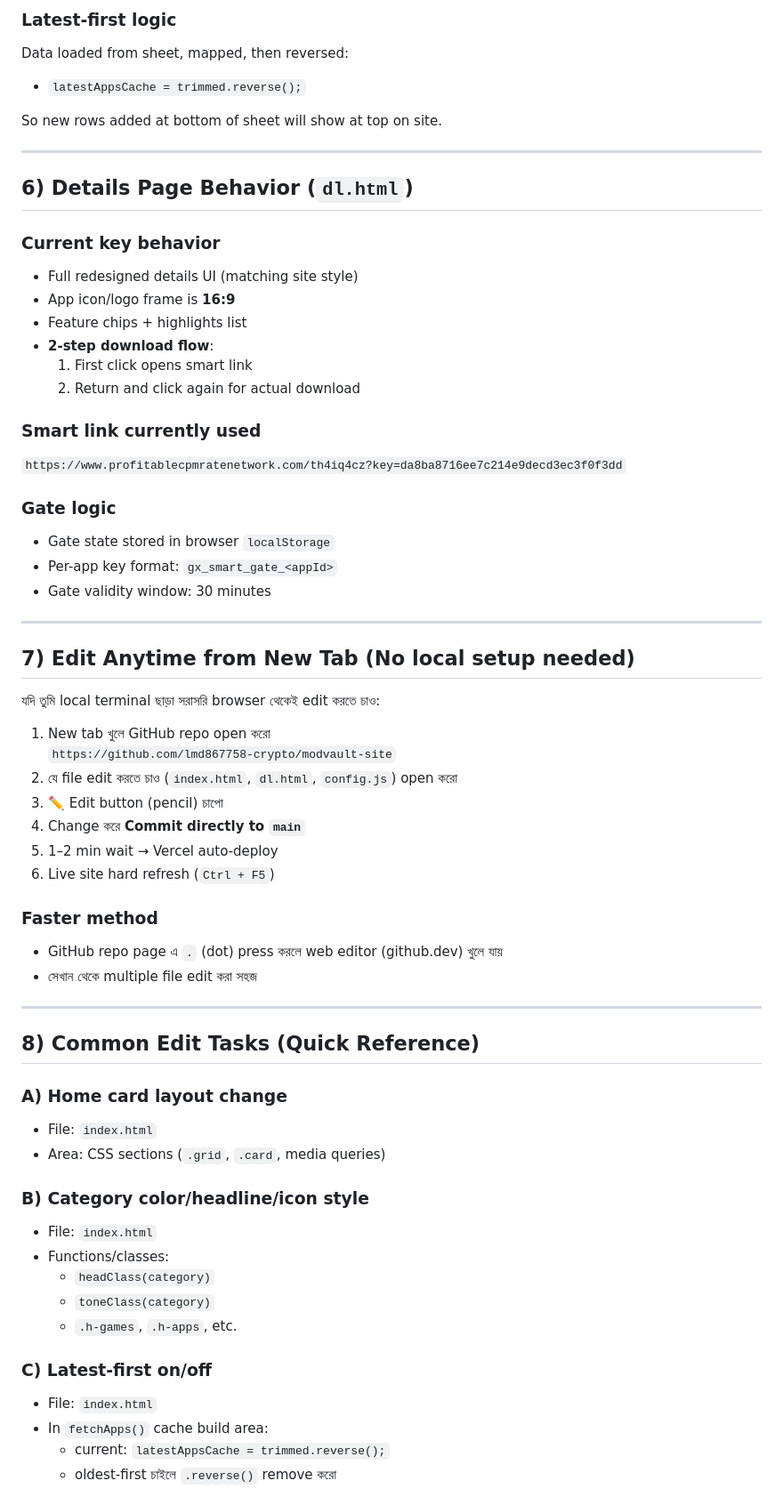
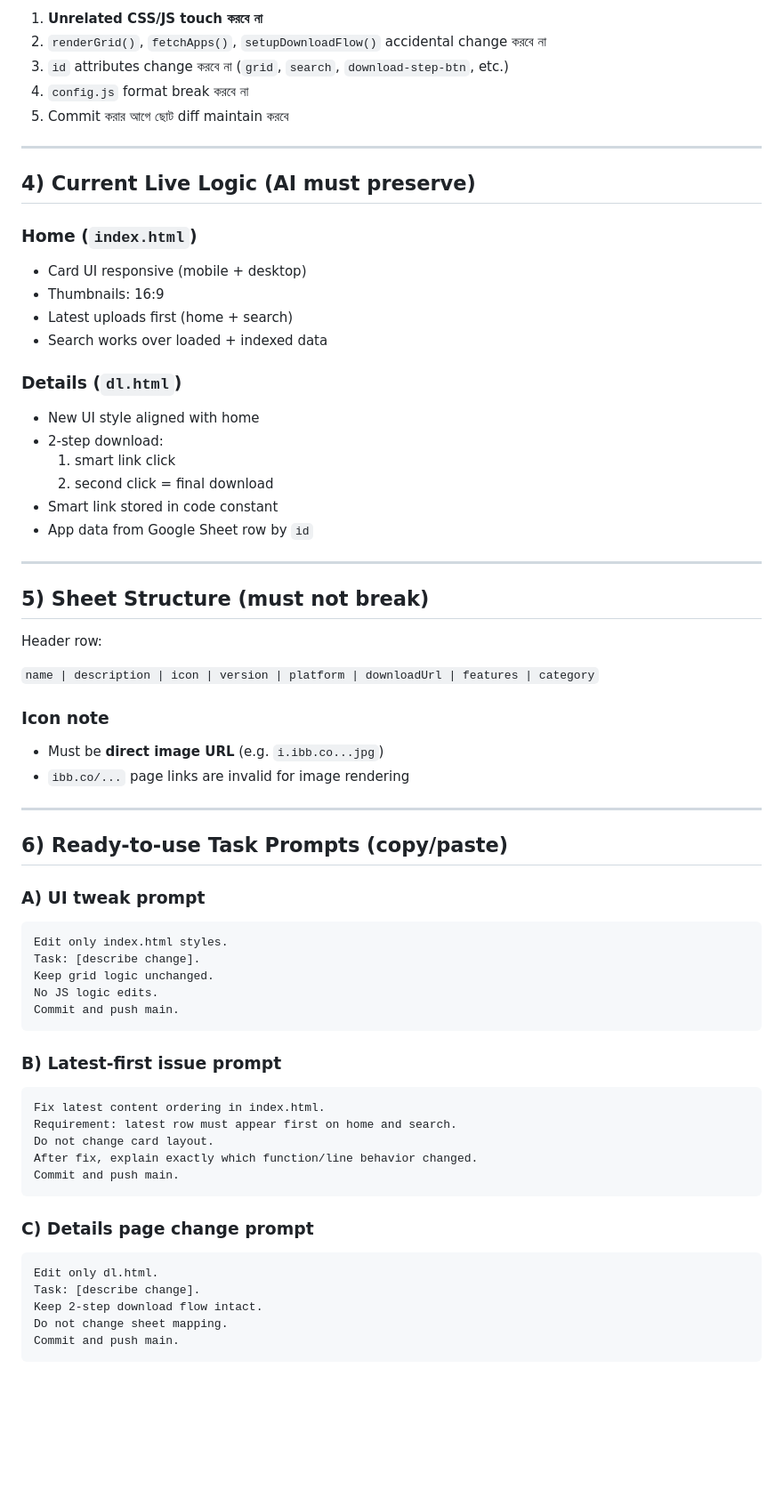
Before and after one commit to lmd867758-crypto/modvault-site, a Markdown page: PROJECT_GUIDE.md, the part around one of its changes. Shown at 89% size. GitHub-like rendering; blank space fills up the shorter version.

Commit message:
rewrite_project_guide_for_ai_agent_new_tab_workflow

````diff
--- a/PROJECT_GUIDE.md
+++ b/PROJECT_GUIDE.md
@@ -76,67 +48,68 @@ window.APP_CONFIG = {
 
-### Latest-first logic
-Data loaded from sheet, mapped, then reversed:
-
-- `latestAppsCache = trimmed.reverse();`
-
-So new rows added at bottom of sheet will show at top on site.
+1. **Unrelated CSS/JS touch করবে না**
+2. `renderGrid()`, `fetchApps()`, `setupDownloadFlow()` accidental change করবে না
+3. `id` attributes change করবে না (`grid`, `search`, `download-step-btn`, etc.)
+4. `config.js` format break করবে না
+5. Commit করার আগে ছোট diff maintain করবে
 
 ---
 
-## 6) Details Page Behavior (`dl.html`)
+## 4) Current Live Logic (AI must preserve)
 
-### Current key behavior
-- Full redesigned details UI (matching site style)
-- App icon/logo frame is **16:9**
-- Feature chips + highlights list
-- **2-step download flow**:
-  1. First click opens smart link
-  2. Return and click again for actual download
+### Home (`index.html`)
+- Card UI responsive (mobile + desktop)
+- Thumbnails: 16:9
+- Latest uploads first (home + search)
+- Search works over loaded + indexed data
 
-### Smart link currently used
-`https://www.profitablecpmratenetwork.com/th4iq4cz?key=da8ba8716ee7c214e9decd3ec3f0f3dd`
-
-### Gate logic
-- Gate state stored in browser `localStorage`
-- Per-app key format: `gx_smart_gate_<appId>`
-- Gate validity window: 30 minutes
+### Details (`dl.html`)
+- New UI style aligned with home
+- 2-step download:
+  1) smart link click
+  2) second click = final download
+- Smart link stored in code constant
+- App data from Google Sheet row by `id`
 
 ---
 
-## 7) Edit Anytime from New Tab (No local setup needed)
+## 5) Sheet Structure (must not break)
 
-যদি তুমি local terminal ছাড়া সরাসরি browser থেকেই edit করতে চাও:
+Header row:
 
-1. New tab খুলে GitHub repo open করো
-   `https://github.com/lmd867758-crypto/modvault-site`
-2. যে file edit করতে চাও (`index.html`, `dl.html`, `config.js`) open করো
-3. ✏️ Edit button (pencil) চাপো
-4. Change করে **Commit directly to `main`**
-5. 1–2 min wait → Vercel auto-deploy
-6. Live site hard refresh (`Ctrl + F5`)
+`name | description | icon | version | platform | downloadUrl | features | category`
 
-### Faster method
-- GitHub repo page এ `.` (dot) press করলে web editor (github.dev) খুলে যায়
-- সেখান থেকে multiple file edit করা সহজ
+### Icon note
+- Must be **direct image URL** (e.g. `i.ibb.co...jpg`)
+- `ibb.co/...` page links are invalid for image rendering
 
 ---
 
-## 8) Common Edit Tasks (Quick Reference)
+## 6) Ready-to-use Task Prompts (copy/paste)
 
-### A) Home card layout change
-- File: `index.html`
-- Area: CSS sections (`.grid`, `.card`, media queries)
+### A) UI tweak prompt
+```text
+Edit only index.html styles.
+Task: [describe change].
+Keep grid logic unchanged.
+No JS logic edits.
+Commit and push main.
+```
 
-### B) Category color/headline/icon style
-- File: `index.html`
-- Functions/classes:
-  - `headClass(category)`
-  - `toneClass(category)`
-  - `.h-games`, `.h-apps`, etc.
+### B) Latest-first issue prompt
+```text
+Fix latest content ordering in index.html.
+Requirement: latest row must appear first on home and search.
+Do not change card layout.
+After fix, explain exactly which function/line behavior changed.
+Commit and push main.
+```
 
-### C) Latest-first on/off
-- File: `index.html`
-- In `fetchApps()` cache build area:
-  - current: `latestAppsCache = trimmed.reverse();`
-  - oldest-first চাইলে `.reverse()` remove করো
+### C) Details page change prompt
+```text
+Edit only dl.html.
+Task: [describe change].
+Keep 2-step download flow intact.
+Do not change sheet mapping.
+Commit and push main.
+```
 
````
Also changed, not shown: other parts of PROJECT_GUIDE.md (+88 -104 lines).
